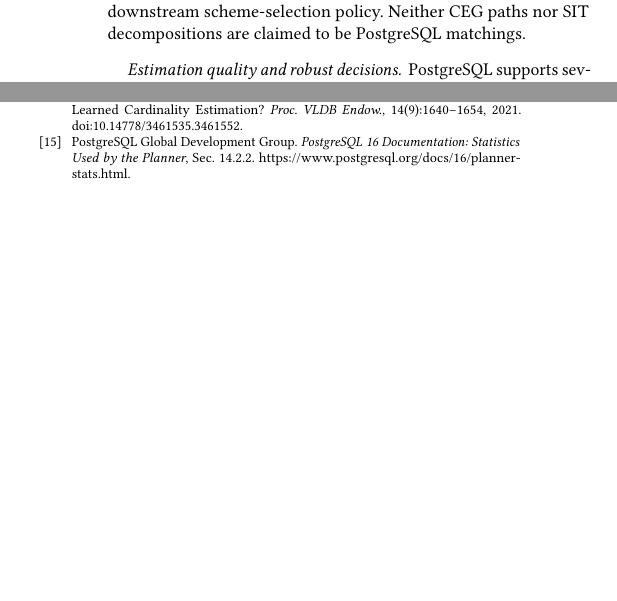
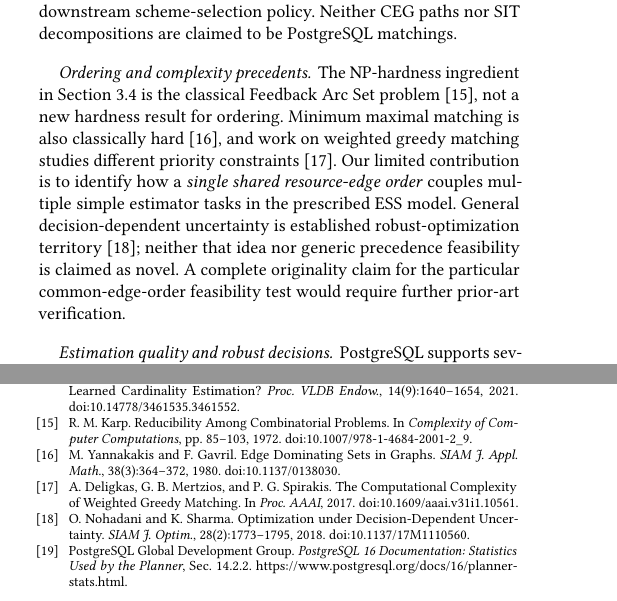
Before and after one commit to 1951123/ess-research, a LaTeX paper (paper/main.tex): two parts of the columns of page 9 of 9 before the commit and two parts of the columns of pages 9 and 10 of 10 after it, joined at a grey line, cut so that both start at the same text, the shorter picture padded with empty space. Compiled offline with pdfLaTeX.

Commit message:
docs(paper): integrate reviewed shared-priority theory with bounded claims

```diff
--- a/paper/main.tex
+++ b/paper/main.tex
@@ -1193,6 +1268,25 @@ downstream scheme-selection policy.
 Neither CEG paths nor SIT decompositions
 are claimed to be PostgreSQL matchings.
 
+\paragraph{Ordering and complexity precedents.}
+The NP-hardness ingredient in Section~\ref{sec:shared-theory}
+is the classical Feedback Arc Set problem
+\cite{karp1972reducibility}, not a new hardness result
+for ordering. Minimum maximal matching is also
+classically hard \cite{yannakakis1980edge}, and work
+on weighted greedy matching studies different
+priority constraints \cite{deligkas2017weighted}.
+Our limited contribution is to identify how a
+\emph{single shared resource-edge order} couples
+multiple simple estimator tasks in the prescribed
+ESS model. General decision-dependent uncertainty
+is established robust-optimization territory
+\cite{nohadani2018decision}; neither that idea
+nor generic precedence feasibility is claimed
+as novel. A complete originality claim for the
+particular common-edge-order feasibility test
+would require further prior-art verification.
+
 \paragraph{Estimation quality and robust decisions.}
 PostgreSQL supports several extended
 statistics kinds, including MCV lists
@@ -1390,6 +1484,31 @@ Are We Ready for Learned Cardinality Estimation?
 \emph{Proc. VLDB Endow.}, 14(9):1640--1654, 2021.
 doi:10.14778/3461535.3461552.
 
+\bibitem{karp1972reducibility}
+R. M. Karp.
+Reducibility Among Combinatorial Problems.
+In \emph{Complexity of Computer Computations},
+pp. 85--103, 1972.
+doi:10.1007/978-1-4684-2001-2\_9.
+
+\bibitem{yannakakis1980edge}
+M. Yannakakis and F. Gavril.
+Edge Dominating Sets in Graphs.
+\emph{SIAM J. Appl. Math.}, 38(3):364--372, 1980.
+doi:10.1137/0138030.
+
+\bibitem{deligkas2017weighted}
+A. Deligkas, G. B. Mertzios, and P. G. Spirakis.
+The Computational Complexity of Weighted Greedy Matching.
+In \emph{Proc. AAAI}, 2017.
+doi:10.1609/aaai.v31i1.10561.
+
+\bibitem{nohadani2018decision}
+O. Nohadani and K. Sharma.
+Optimization under Decision-Dependent Uncertainty.
+\emph{SIAM J. Optim.}, 28(2):1773--1795, 2018.
+doi:10.1137/17M1110560.
+
 \bibitem{pg16stats}
 PostgreSQL Global Development Group.
 \emph{PostgreSQL 16 Documentation: Statistics Used by the Planner},
```
Also changed, not shown: paper/main.tex (75 more changed lines).
